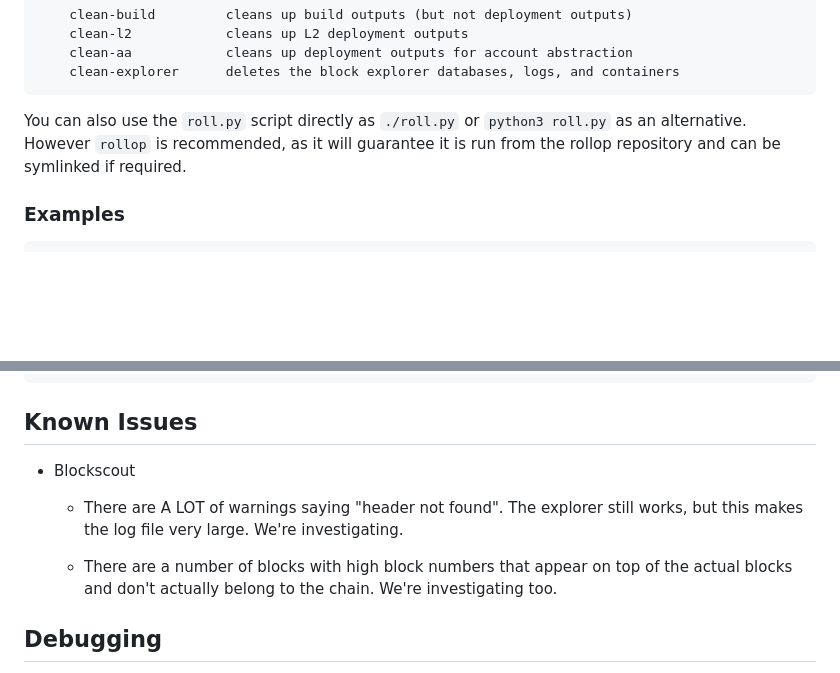
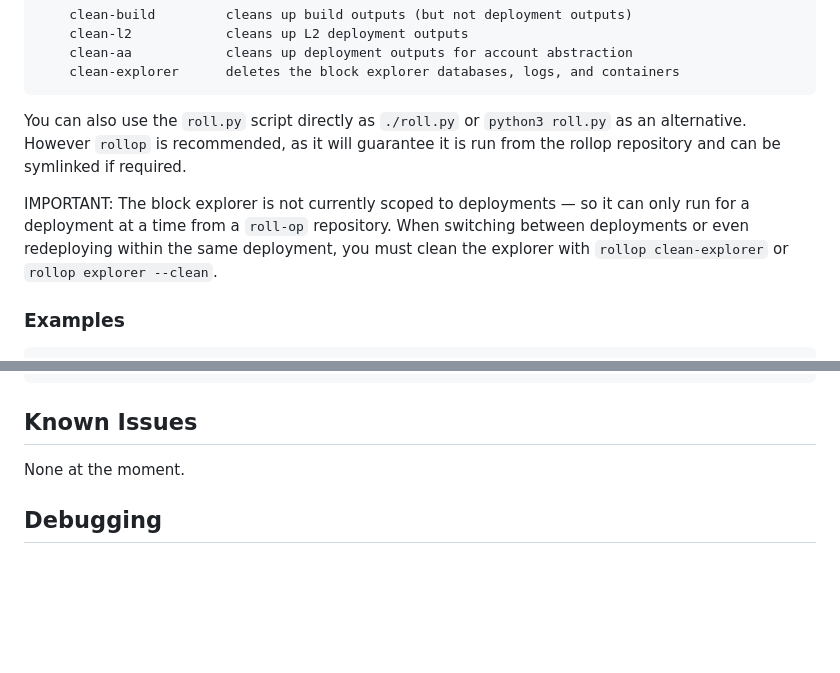
Before and after one commit to 0xFableOrg/roll-op, a Markdown page: README.md, 2 parts joined by grey strips. Rendered like a GitHub page; blank space fills up the shorter version.

Commit message:
blockscout issues explained: must clean between deployments

````diff
--- a/README.md
+++ b/README.md
@@ -102,6 +102,11 @@ You can also use the `roll.py` script directly as `./roll.py` or `python3 roll.p
 alternative. However `rollop` is recommended, as it will guarantee it is run from the rollop
 repository and can be symlinked if required.
 
+IMPORTANT: The block explorer is not currently scoped to deployments — so it can only run for a
+deployment at a time from a `roll-op` repository. When switching between deployments or even
+redeploying within the same deployment, you must clean the explorer with `rollop clean-explorer` or
+`rollop explorer --clean`.
+
 ### Examples
 
 ```bash
@@ -154,13 +159,7 @@ make fix && make check
 
 ## Known Issues
 
-- Blockscout
-
-  - There are A LOT of warnings saying "header not found". The
-    explorer still works, but this makes the log file very large. We're investigating.
-
-  - There are a number of blocks with high block numbers that appear on top of the actual blocks and
-    don't actually belong to the chain. We're investigating too.
+None at the moment.
 
 ## Debugging
 
````
